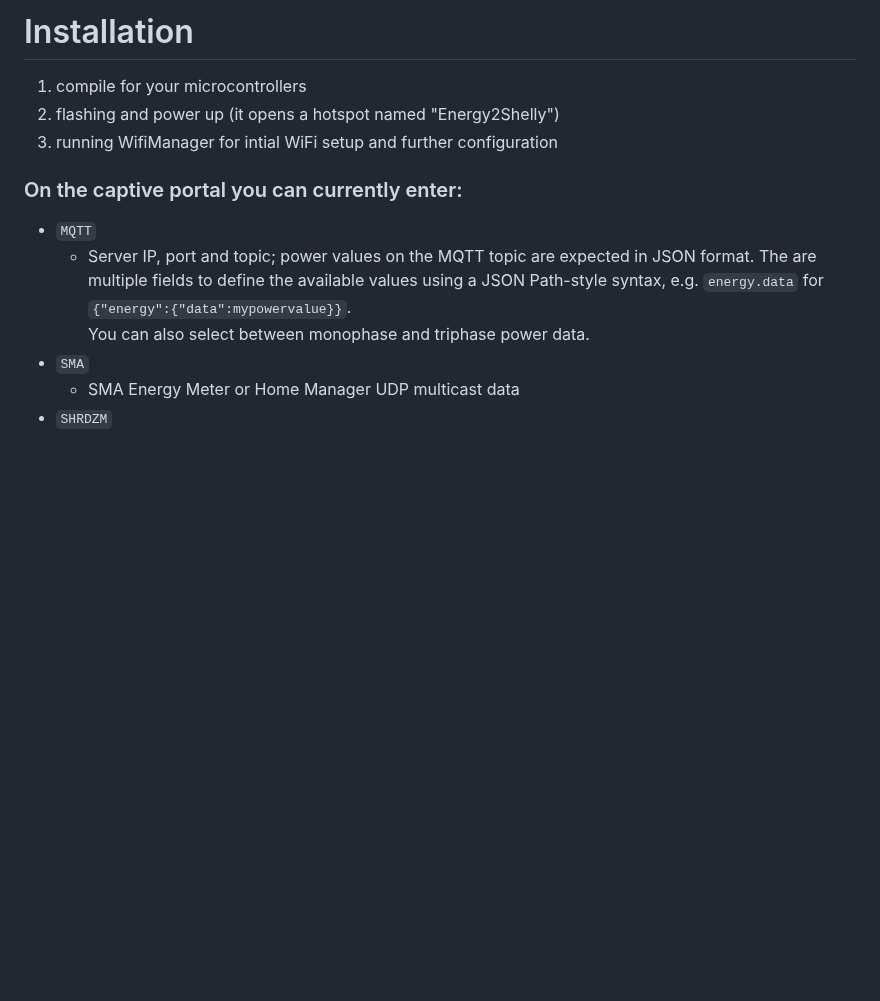
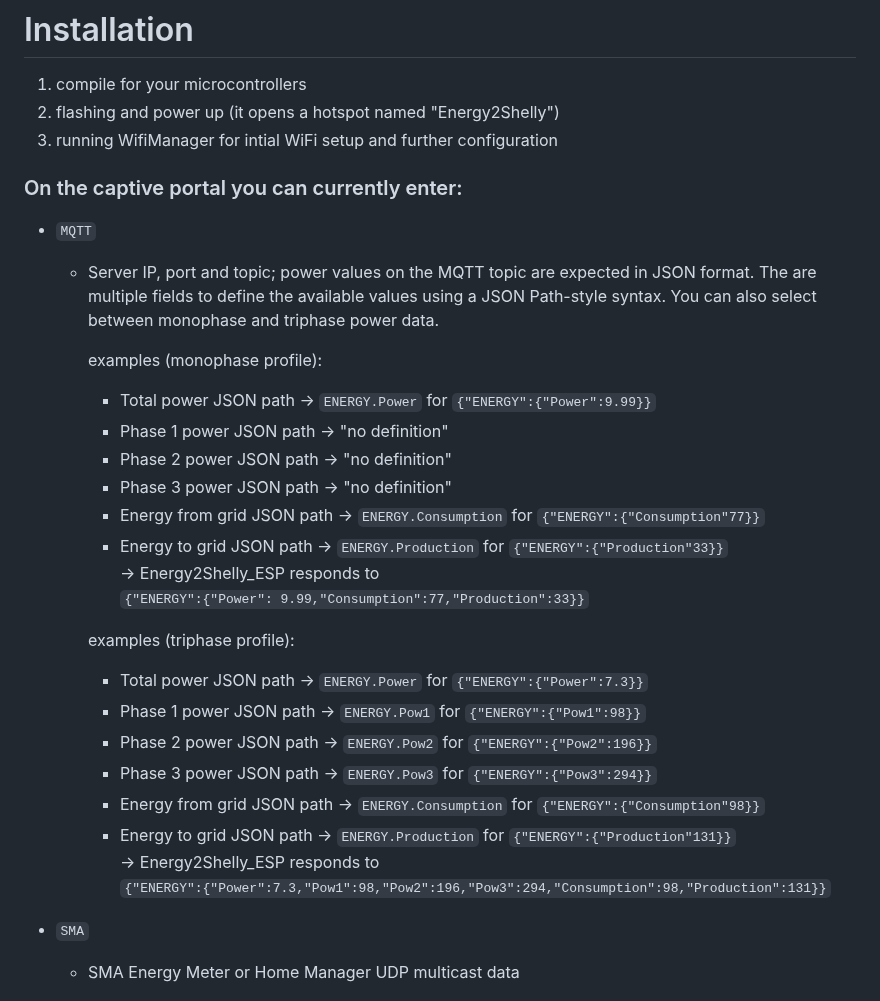
Before and after one commit to raibisch/Energy2Shelly_ESP, a Markdown page: README.md, the part around one of its changes. Rendered like a GitHub page; blank space fills up the shorter version.

Commit message:
Update README.md
- proposal for adapting the documentation

```diff
--- a/README.md
+++ b/README.md
@@ -15,8 +15,27 @@ SMA Multicast code is based on https://www.mikrocontroller.net/topic/559607
 
   ### On the captive portal you can currently enter:
   - <code>MQTT</code>
-    - Server IP, port and topic; power values on the MQTT topic are expected in JSON format. The are multiple fields to define the available values using a JSON Path-style syntax, e.g. <code>energy.data</code> for <code>{"energy":{"data":mypowervalue}}</code>.<br>
-  You can also select between monophase and triphase power data.
+    - Server IP, port and topic; power values on the MQTT topic are expected in JSON format. The are multiple fields to define the available values using a JSON Path-style syntax.
+      You can also select between monophase and triphase power data.<br>
+
+      examples (monophase profile):
+        - Total power JSON path -> <code>ENERGY.Power</code> for <code>{"ENERGY":{"Power":9.99}}</code><br>
+        - Phase 1 power JSON path -> "no definition" <br>
+        - Phase 2 power JSON path -> "no definition" <br>
+        - Phase 3 power JSON path -> "no definition" <br>
+        - Energy from grid JSON path -> <code>ENERGY.Consumption</code> for <code>{"ENERGY":{"Consumption"77}}</code><br>
+        - Energy to grid JSON path ->  <code>ENERGY.Production</code> for  <code>{"ENERGY":{"Production"33}}</code><br>
+              -> Energy2Shelly_ESP responds to <br><code>{"ENERGY":{"Power": 9.99,"Consumption":77,"Production":33}}</code><br>
+
+      examples (triphase profile):
+        - Total power JSON path -> <code>ENERGY.Power</code> for <code>{"ENERGY":{"Power":7.3}}</code><br>
+        - Phase 1 power JSON path -> <code>ENERGY.Pow1</code> for <code>{"ENERGY":{"Pow1":98}}</code><br>
+        - Phase 2 power JSON path -> <code>ENERGY.Pow2</code> for <code>{"ENERGY":{"Pow2":196}}</code><br>
+        - Phase 3 power JSON path -> <code>ENERGY.Pow3</code> for <code>{"ENERGY":{"Pow3":294}}</code><br>
+        - Energy from grid JSON path -> <code>ENERGY.Consumption</code> for <code>{"ENERGY":{"Consumption"98}}</code>
+        - Energy to grid JSON path ->  <code>ENERGY.Production</code> for  <code>{"ENERGY":{"Production"131}}</code><br>
+              -> Energy2Shelly_ESP responds to <br><code>{"ENERGY":{"Power":7.3,"Pow1":98,"Pow2":196,"Pow3":294,"Consumption":98,"Production":131}}</code><br>
+
   - <code>SMA</code>
     - SMA Energy Meter or Home Manager UDP multicast data
   - <code>SHRDZM</code>
```
Also changed, not shown: other parts of README.md (+1 -1 lines).
